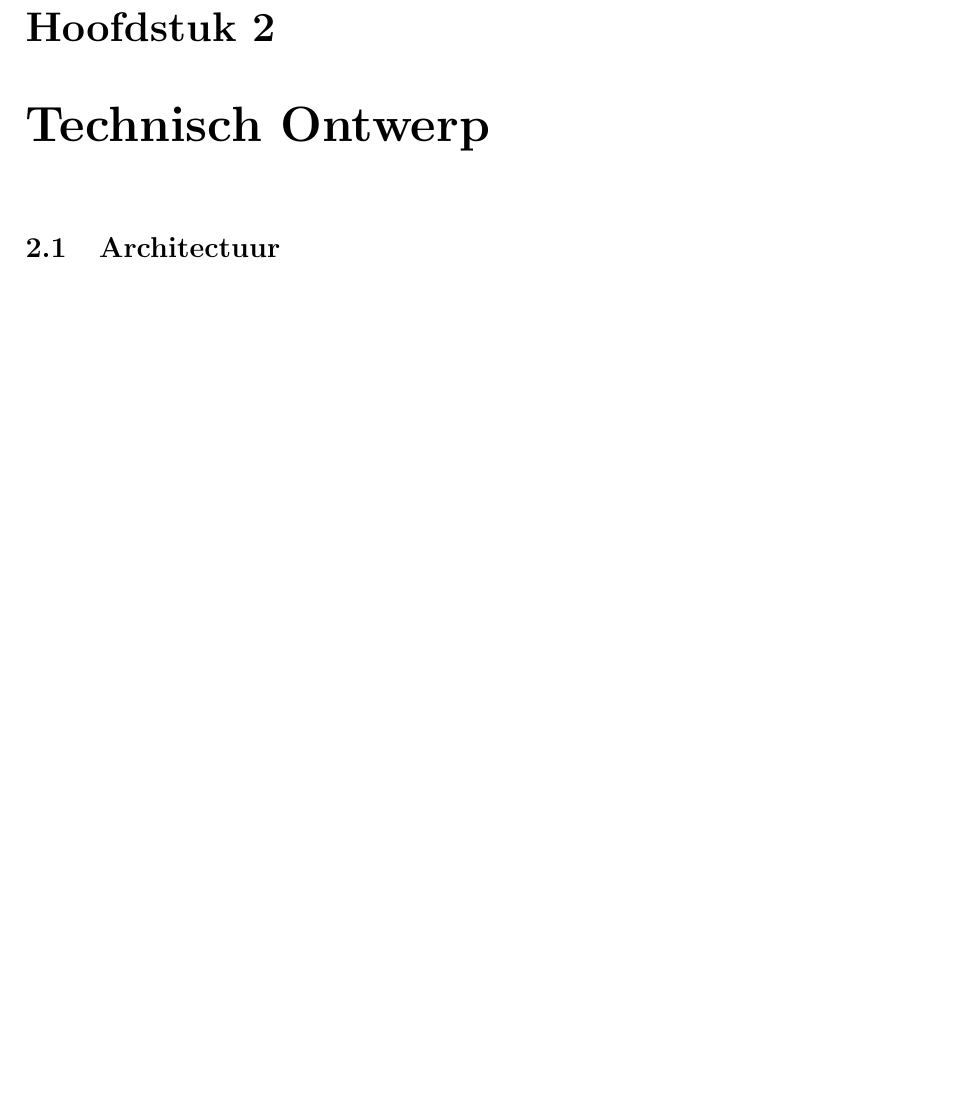
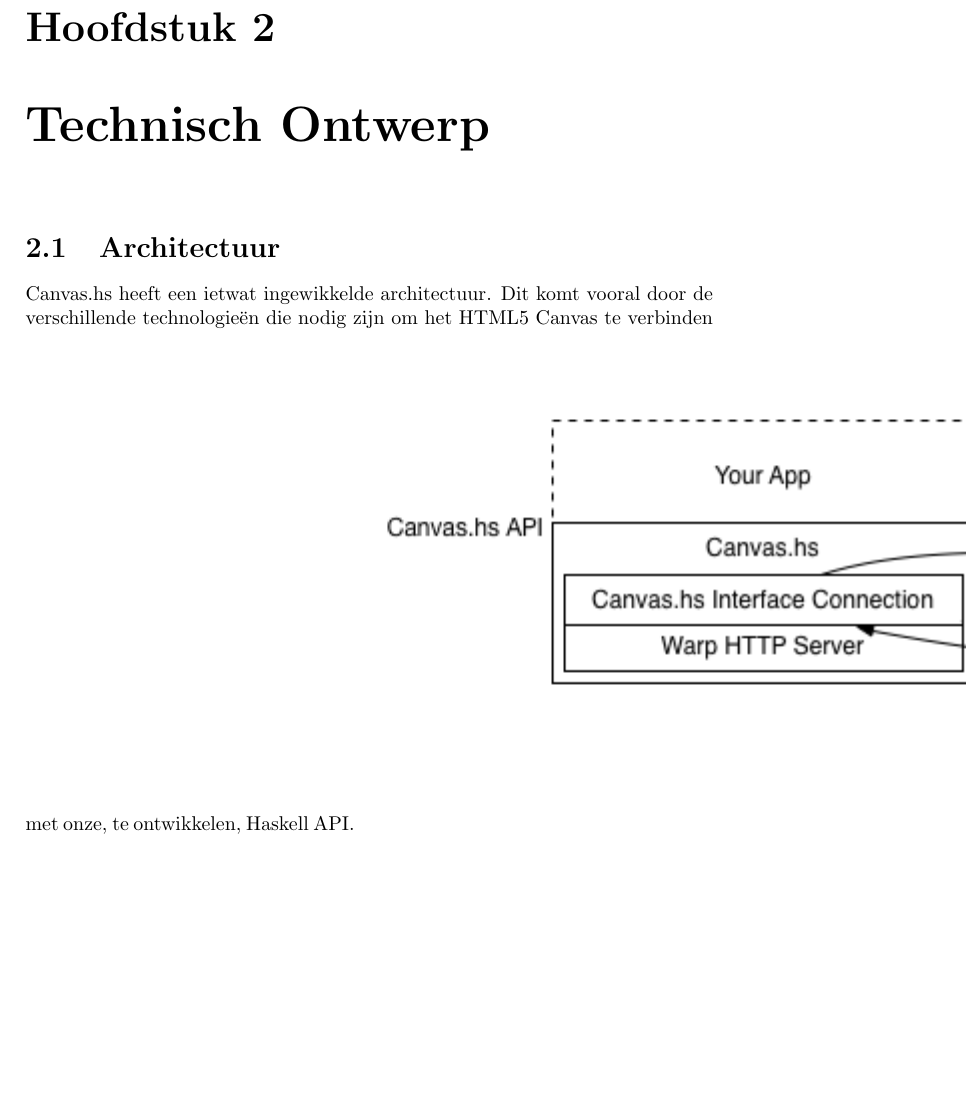
Before and after one commit to CanvasHS/Verslag, a LaTeX document (verslag.tex): part of page 3 of 4 before the commit and part of page 3 of 5 after it, cut so that both start at the same text, the shorter picture padded with empty space. Compiled offline with pdfLaTeX.

Commit message:
Architecture image added

```diff
--- a/verslag.tex
+++ b/verslag.tex
@@ -1,5 +1,6 @@
 \documentclass[a4paper]{report}
 \usepackage[dutch]{babel}
+\usepackage{graphicx}
 
 \begin{document}
 \input{./titlepage.tex}
@@ -11,6 +12,8 @@ Tekst in subsectie.
 
 \chapter{Technisch Ontwerp}
 \section{Architectuur}
+Canvas.hs heeft een ietwat ingewikkelde architectuur. Dit komt vooral door de verschillende technologieën die nodig zijn om het HTML5 Canvas te verbinden met onze, te ontwikkelen, Haskell API.
+\includegraphics{architecture.png}
 \subsection{Haskell}
 \subsubsection{API}
 \subsubsection{Server}
```
Also changed, not shown: architecture.png (added).
